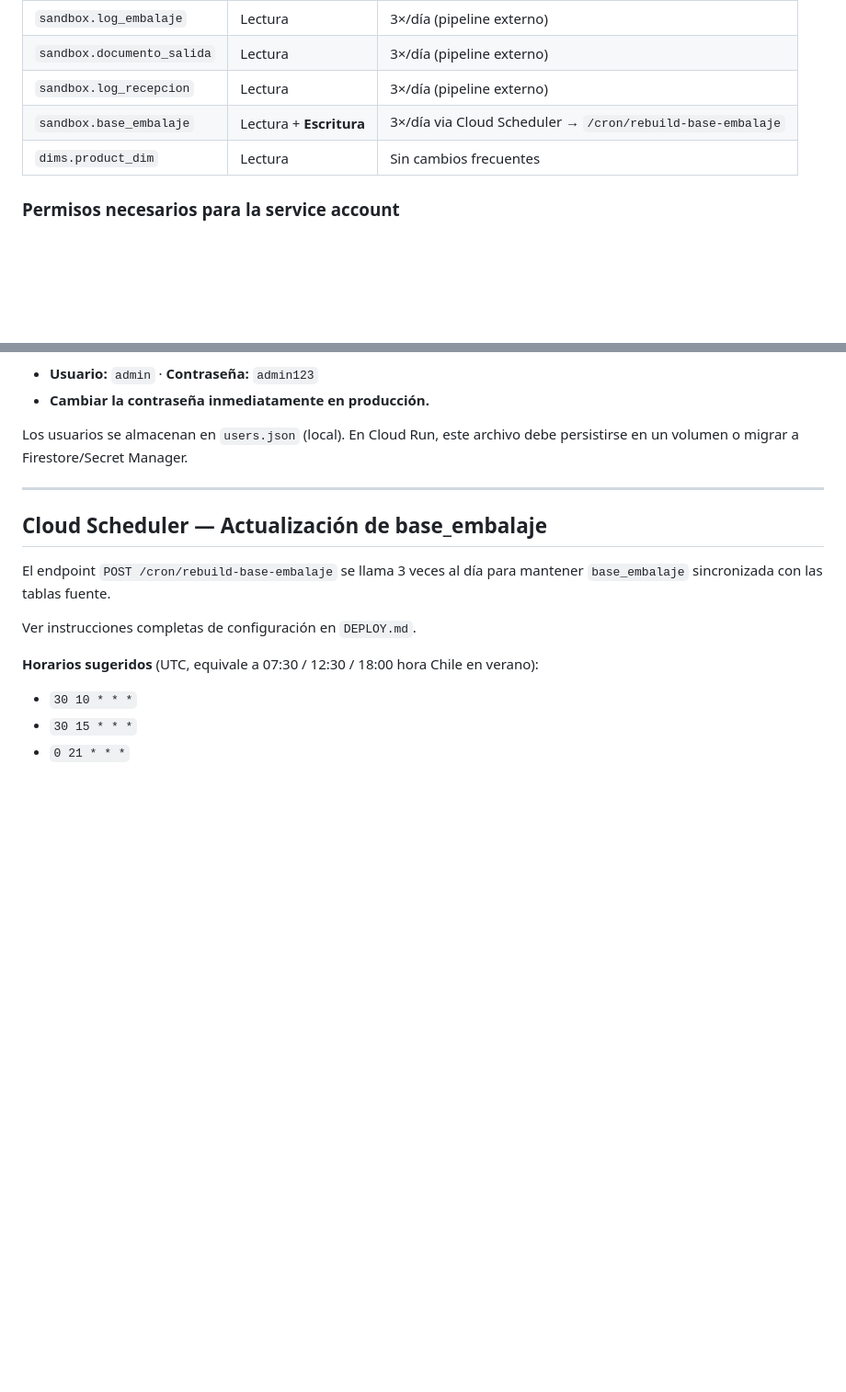
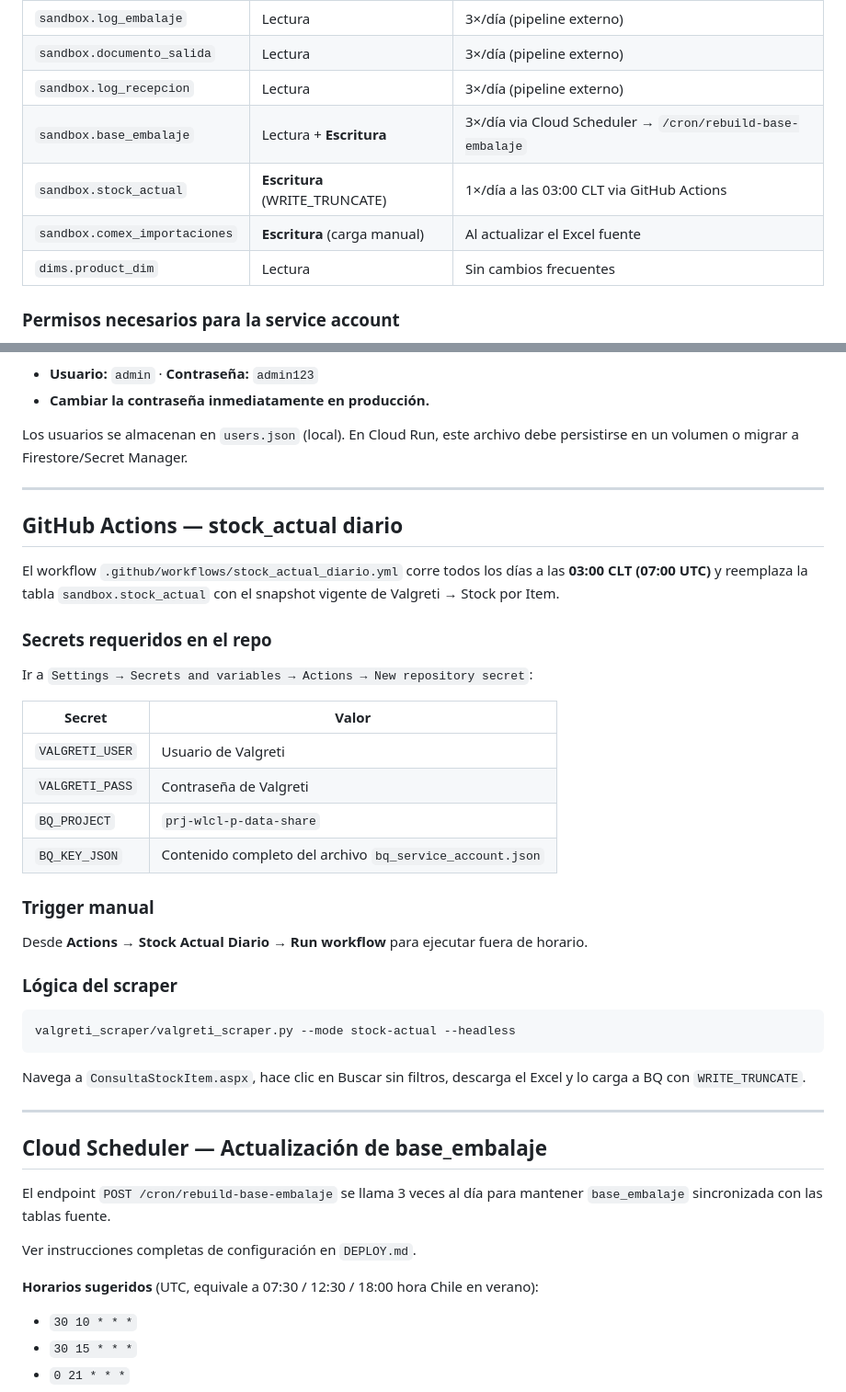
Before and after one commit to Eze-planning/wl-tms-estimador-bultos, a Markdown page: estimador_bultos/README.md, 2 parts joined by grey strips. Shown at 92% size. Drawn GitHub-style; blank space fills up the shorter version.

````diff
--- a/estimador_bultos/README.md
+++ b/estimador_bultos/README.md
@@ -73,6 +73,8 @@ Ver `.env.example` para el listado completo. Las críticas:
 | `sandbox.documento_salida` | Lectura | 3×/día (pipeline externo) |
 | `sandbox.log_recepcion` | Lectura | 3×/día (pipeline externo) |
 | `sandbox.base_embalaje` | Lectura + **Escritura** | 3×/día via Cloud Scheduler → `/cron/rebuild-base-embalaje` |
+| `sandbox.stock_actual` | **Escritura** (WRITE_TRUNCATE) | 1×/día a las 03:00 CLT via GitHub Actions |
+| `sandbox.comex_importaciones` | **Escritura** (carga manual) | Al actualizar el Excel fuente |
 | `dims.product_dim` | Lectura | Sin cambios frecuentes |
 
 ### Permisos necesarios para la service account
@@ -121,6 +123,35 @@ Los usuarios se almacenan en `users.json` (local). En Cloud Run, este archivo de
 
 ---
 
+## GitHub Actions — stock_actual diario
+
+El workflow `.github/workflows/stock_actual_diario.yml` corre todos los días a las **03:00 CLT (07:00 UTC)** y reemplaza la tabla `sandbox.stock_actual` con el snapshot vigente de Valgreti → Stock por Item.
+
+### Secrets requeridos en el repo
+
+Ir a `Settings → Secrets and variables → Actions → New repository secret`:
+
+| Secret | Valor |
+|--------|-------|
+| `VALGRETI_USER` | Usuario de Valgreti |
+| `VALGRETI_PASS` | Contraseña de Valgreti |
+| `BQ_PROJECT` | `prj-wlcl-p-data-share` |
+| `BQ_KEY_JSON` | Contenido completo del archivo `bq_service_account.json` |
+
+### Trigger manual
+
+Desde **Actions → Stock Actual Diario → Run workflow** para ejecutar fuera de horario.
+
+### Lógica del scraper
+
+```
+valgreti_scraper/valgreti_scraper.py --mode stock-actual --headless
+```
+
+Navega a `ConsultaStockItem.aspx`, hace clic en Buscar sin filtros, descarga el Excel y lo carga a BQ con `WRITE_TRUNCATE`.
+
+---
+
 ## Cloud Scheduler — Actualización de base_embalaje
 
 El endpoint `POST /cron/rebuild-base-embalaje` se llama 3 veces al día para mantener `base_embalaje` sincronizada con las tablas fuente.
````
Also changed, not shown: other parts of estimador_bultos/README.md (+40 -0 lines).
